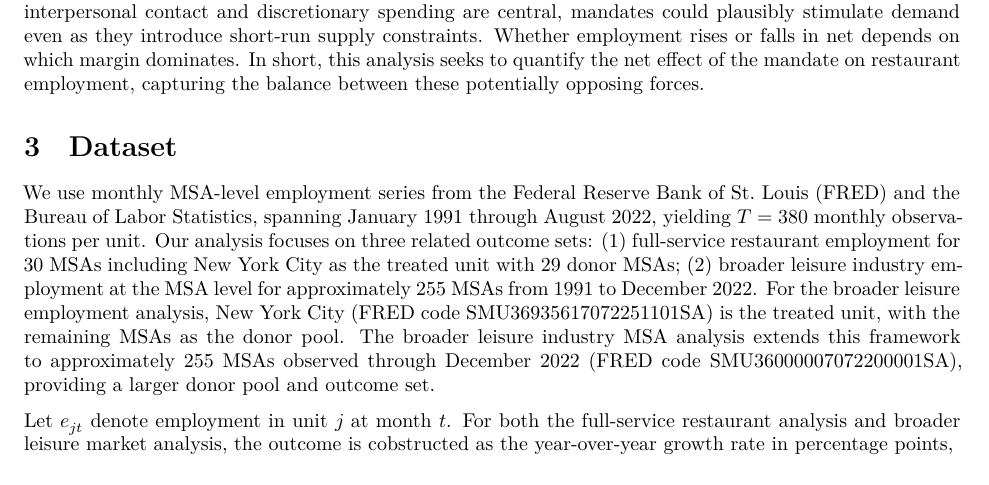
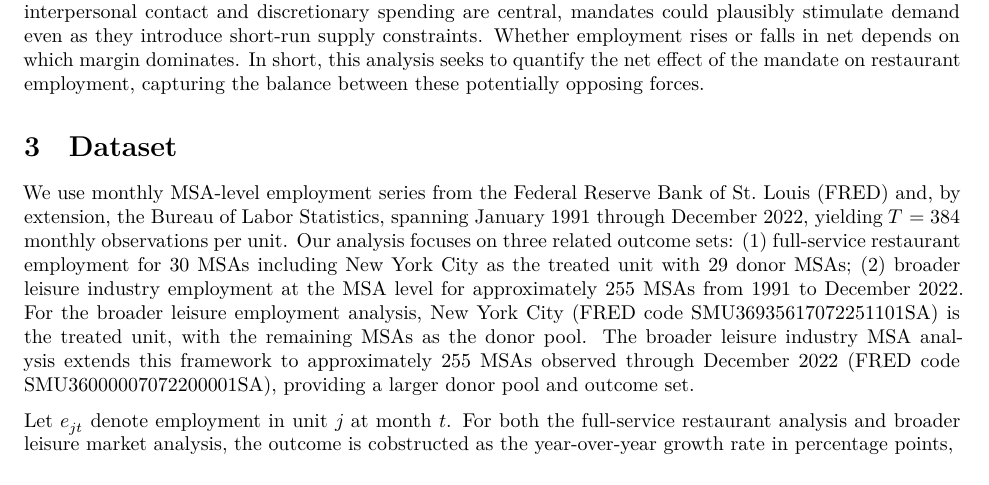
Before and after one commit to jgreathouse9/SynthWorld, a Quarto document (Paper3/Paper/paper3.qmd): part of page 3 of 6, cut so that both start at the same text. Rendered offline with R 4.5, knitr and Pandoc in place of Quarto, then LaTeX, with nearby package versions; a font, style sheet, LaTeX package, included part or bibliography that could not be used is replaced or left out.

Commit message:
Update paper3.qmd

```diff
--- a/Paper3/Paper/paper3.qmd
+++ b/Paper3/Paper/paper3.qmd
@@ -70,7 +70,7 @@ Per the above, vaccine mandates could influence employment in full-service resta
 # Dataset
 \label{sec:data}
 
-We use monthly MSA-level employment series from the Federal Reserve Bank of St. Louis (FRED) and the Bureau of Labor Statistics, spanning January 1991 through August 2022, yielding $T=380$ monthly observations per unit. Our analysis focuses on three related outcome sets: (1) full-service restaurant employment for 30 MSAs including New York City as the treated unit with 29 donor MSAs; (2) broader leisure industry employment at the MSA level for approximately 255 MSAs from 1991 to December 2022. For the broader leisure employment analysis, New York City (FRED code SMU36935617072251101SA) is the treated unit, with the remaining MSAs as the donor pool. The broader leisure industry MSA analysis extends this framework to approximately 255 MSAs observed through December 2022 (FRED code SMU36000007072200001SA), providing a larger donor pool and outcome set.
+We use monthly MSA-level employment series from the Federal Reserve Bank of St. Louis (FRED) and, by extension, the Bureau of Labor Statistics, spanning January 1991 through December 2022, yielding $T=384$ monthly observations per unit. Our analysis focuses on three related outcome sets: (1) full-service restaurant employment for 30 MSAs including New York City as the treated unit with 29 donor MSAs; (2) broader leisure industry employment at the MSA level for approximately 255 MSAs from 1991 to December 2022. For the broader leisure employment analysis, New York City (FRED code SMU36935617072251101SA) is the treated unit, with the remaining MSAs as the donor pool. The broader leisure industry MSA analysis extends this framework to approximately 255 MSAs observed through December 2022 (FRED code SMU36000007072200001SA), providing a larger donor pool and outcome set.
 
 Let $e_{jt}$ denote employment in unit $j$ at month $t$. For both the full-service restaurant analysis and broader leisure market analysis, the outcome is cobstructed as the year-over-year growth rate in percentage points,
 
```
